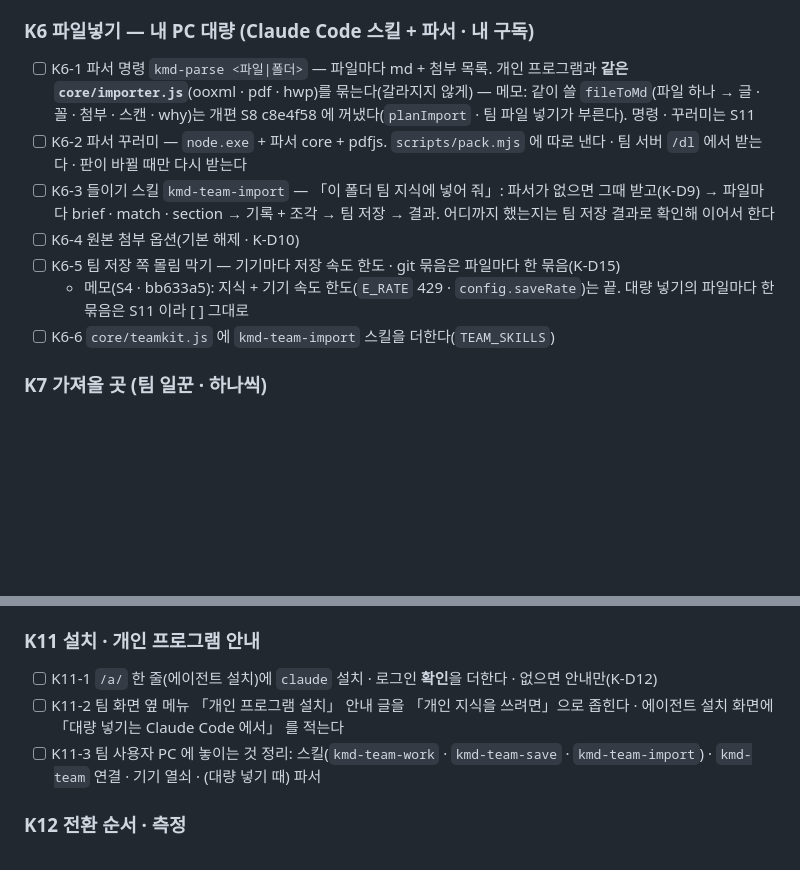
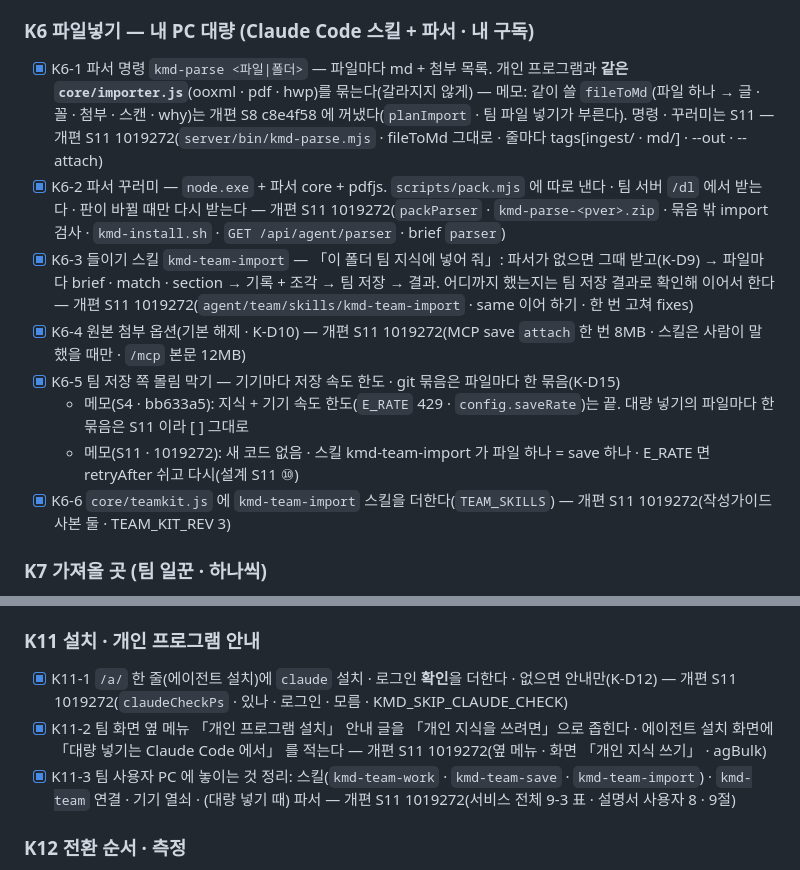
Before and after one commit to kjsa7412/kmd, a Markdown page: docs/품질개선/KMD_개편_TODO.md, 2 parts joined by grey strips. Rendered like a GitHub page; blank space fills up the shorter version.

Commit message:
개편 S11: TODO 표시 — K6-1 ~ K6-6 · K11-1 · K11-2 · K11-3 [x](1019272) · K6-5 에 S11 메모(새 코드 없음 · 스킬이 파일 하나 = save 하나)
Co-Authored-By: Claude Opus 5.5 <noreply@anthropic.com>

```diff
--- a/docs/품질개선/KMD_개편_TODO.md
+++ b/docs/품질개선/KMD_개편_TODO.md
@@ -98,13 +98,14 @@
 - [x] K5-3 원본 첨부 옵션(기본 해제) — 개편 S8 c8e4f58(`#impAtt` · 쓰기 자리부터 · 들이기 저장 덩이 `attach` · 하루 합 200MB)
 
 ### K6 파일넣기 — 내 PC 대량 (Claude Code 스킬 + 파서 · 내 구독)
-- [ ] K6-1 파서 명령 `kmd-parse <파일|폴더>` — 파일마다 md + 첨부 목록. 개인 프로그램과 **같은 `core/importer.js`**(ooxml · pdf · hwp)를 묶는다(갈라지지 않게) — 메모: 같이 쓸 `fileToMd`(파일 하나 → 글 · 꼴 · 첨부 · 스캔 · why)는 개편 S8 c8e4f58 에 꺼냈다(`planImport` · 팀 파일 넣기가 부른다). 명령 · 꾸러미는 S11
-- [ ] K6-2 파서 꾸러미 — `node.exe` + 파서 core + pdfjs. `scripts/pack.mjs` 에 따로 낸다 · 팀 서버 `/dl` 에서 받는다 · 판이 바뀔 때만 다시 받는다
-- [ ] K6-3 들이기 스킬 `kmd-team-import` — 「이 폴더 팀 지식에 넣어 줘」: 파서가 없으면 그때 받고(K-D9) → 파일마다 brief · match · section → 기록 + 조각 → 팀 저장 → 결과. 어디까지 했는지는 팀 저장 결과로 확인해 이어서 한다
-- [ ] K6-4 원본 첨부 옵션(기본 해제 · K-D10)
-- [ ] K6-5 팀 저장 쪽 몰림 막기 — 기기마다 저장 속도 한도 · git 묶음은 파일마다 한 묶음(K-D15)
+- [x] K6-1 파서 명령 `kmd-parse <파일|폴더>` — 파일마다 md + 첨부 목록. 개인 프로그램과 **같은 `core/importer.js`**(ooxml · pdf · hwp)를 묶는다(갈라지지 않게) — 메모: 같이 쓸 `fileToMd`(파일 하나 → 글 · 꼴 · 첨부 · 스캔 · why)는 개편 S8 c8e4f58 에 꺼냈다(`planImport` · 팀 파일 넣기가 부른다). 명령 · 꾸러미는 S11 — 개편 S11 1019272(`server/bin/kmd-parse.mjs` · fileToMd 그대로 · 줄마다 tags[ingest/ · md/] · --out · --attach)
+- [x] K6-2 파서 꾸러미 — `node.exe` + 파서 core + pdfjs. `scripts/pack.mjs` 에 따로 낸다 · 팀 서버 `/dl` 에서 받는다 · 판이 바뀔 때만 다시 받는다 — 개편 S11 1019272(`packParser` · `kmd-parse-<pver>.zip` · 묶음 밖 import 검사 · `kmd-install.sh` · `GET /api/agent/parser` · brief `parser`)
+- [x] K6-3 들이기 스킬 `kmd-team-import` — 「이 폴더 팀 지식에 넣어 줘」: 파서가 없으면 그때 받고(K-D9) → 파일마다 brief · match · section → 기록 + 조각 → 팀 저장 → 결과. 어디까지 했는지는 팀 저장 결과로 확인해 이어서 한다 — 개편 S11 1019272(`agent/team/skills/kmd-team-import` · same 이어 하기 · 한 번 고쳐 fixes)
+- [x] K6-4 원본 첨부 옵션(기본 해제 · K-D10) — 개편 S11 1019272(MCP save `attach` 한 번 8MB · 스킬은 사람이 말했을 때만 · `/mcp` 본문 12MB)
+- [x] K6-5 팀 저장 쪽 몰림 막기 — 기기마다 저장 속도 한도 · git 묶음은 파일마다 한 묶음(K-D15)
   - 메모(S4 · bb633a5): 지식 + 기기 속도 한도(`E_RATE` 429 · `config.saveRate`)는 끝. 대량 넣기의 파일마다 한 묶음은 S11 이라 [ ] 그대로
-- [ ] K6-6 `core/teamkit.js` 에 `kmd-team-import` 스킬을 더한다(`TEAM_SKILLS`)
+  - 메모(S11 · 1019272): 새 코드 없음 · 스킬 kmd-team-import 가 파일 하나 = save 하나 · E_RATE 면 retryAfter 쉬고 다시(설계 S11 ⑩)
+- [x] K6-6 `core/teamkit.js` 에 `kmd-team-import` 스킬을 더한다(`TEAM_SKILLS`) — 개편 S11 1019272(작성가이드 사본 둘 · TEAM_KIT_REV 3)
 
 ### K7 가져올 곳 (팀 일꾼 · 하나씩)
 - [x] K7-1 문서 폴더 · git · DB 에서 들어온 것마다 들이기 스킬로 기록 + 조각을 한 번에 저장 · 정리 일감으로 넘기지 않는다(`server/hub.js` runSource 의 `holdWhy` 갈래) — 개편 S7 552b6c7(`intake(item)` 콜백 · `hub.openJob` · 이 PC 는 지금 길 그대로)
@@ -130,9 +131,9 @@
 - [ ] K10-5 정리 관련 시험(`test/tidy.test.mjs` 등)을 들이기 시험으로 바꾸거나 걷는다
 
 ### K11 설치 · 개인 프로그램 안내
-- [ ] K11-1 `/a/` 한 줄(에이전트 설치)에 `claude` 설치 · 로그인 **확인**을 더한다 · 없으면 안내만(K-D12)
-- [ ] K11-2 팀 화면 옆 메뉴 「개인 프로그램 설치」 안내 글을 「개인 지식을 쓰려면」으로 좁힌다 · 에이전트 설치 화면에 「대량 넣기는 Claude Code 에서」 를 적는다
-- [ ] K11-3 팀 사용자 PC 에 놓이는 것 정리: 스킬(`kmd-team-work` · `kmd-team-save` · `kmd-team-import`) · `kmd-team` 연결 · 기기 열쇠 · (대량 넣기 때) 파서
+- [x] K11-1 `/a/` 한 줄(에이전트 설치)에 `claude` 설치 · 로그인 **확인**을 더한다 · 없으면 안내만(K-D12) — 개편 S11 1019272(`claudeCheckPs` · 있나 · 로그인 · 모름 · KMD_SKIP_CLAUDE_CHECK)
+- [x] K11-2 팀 화면 옆 메뉴 「개인 프로그램 설치」 안내 글을 「개인 지식을 쓰려면」으로 좁힌다 · 에이전트 설치 화면에 「대량 넣기는 Claude Code 에서」 를 적는다 — 개편 S11 1019272(옆 메뉴 · 화면 「개인 지식 쓰기」 · agBulk)
+- [x] K11-3 팀 사용자 PC 에 놓이는 것 정리: 스킬(`kmd-team-work` · `kmd-team-save` · `kmd-team-import`) · `kmd-team` 연결 · 기기 열쇠 · (대량 넣기 때) 파서 — 개편 S11 1019272(서비스 전체 9-3 표 · 설명서 사용자 8 · 9절)
 
 ### K12 전환 순서 · 측정
 - [ ] K12-1 순서: K1 기준 → K2 저장 문 → K3 세션 스킬 조각 늘 → **2주 측정** → K7 · K5 들이기 하나씩 → K4 고치기 → K6 대량 넣기 → K9 보내기 → K10 정리 걷기
```
